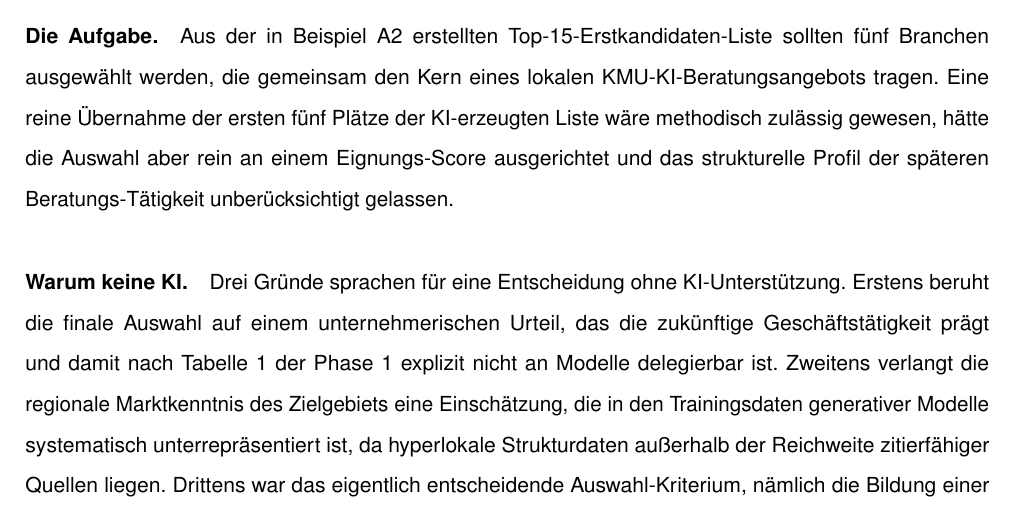
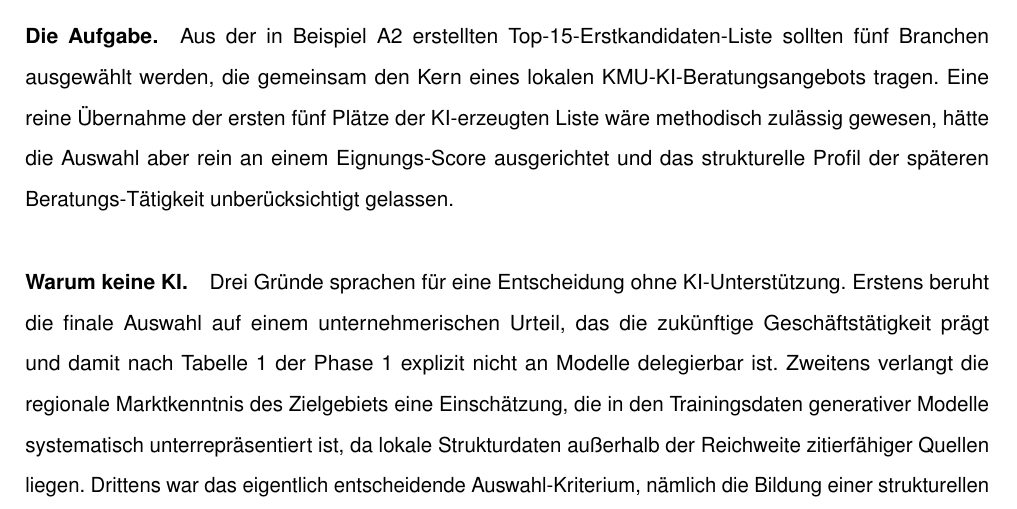
Before and after one commit to svenb23/AIFluency, a LaTeX document (report/Behrens-Sven_42303511_DLBPKIEKPT01_P2_A.tex): part of page 11 of 19, cut so that both start at the same text. Compiled offline with pdfLaTeX.

Commit message:
fix(p2): replace hyperlokal with lokal in section 4

```diff
--- a/report/Behrens-Sven_42303511_DLBPKIEKPT01_P2_A.tex
+++ b/report/Behrens-Sven_42303511_DLBPKIEKPT01_P2_A.tex
@@ -578,7 +578,7 @@ das die zukünftige Geschäftstätigkeit prägt und damit nach Tabelle~1
 der Phase~1 explizit nicht an Modelle delegierbar ist. Zweitens
 verlangt die regionale Marktkenntnis des Zielgebiets eine
 Einschätzung, die in den Trainingsdaten generativer Modelle
-systematisch unterrepräsentiert ist, da hyperlokale Strukturdaten
+systematisch unterrepräsentiert ist, da lokale Strukturdaten
 außerhalb der Reichweite zitierfähiger Quellen liegen. Drittens war
 das eigentlich entscheidende Auswahl-Kriterium, nämlich die Bildung
 einer strukturellen Logik zwischen den fünf gewählten Branchen, kein
```
Also changed, not shown: report/Behrens-Sven_42303511_DLBPKIEKPT01_P2_A.pdf.
